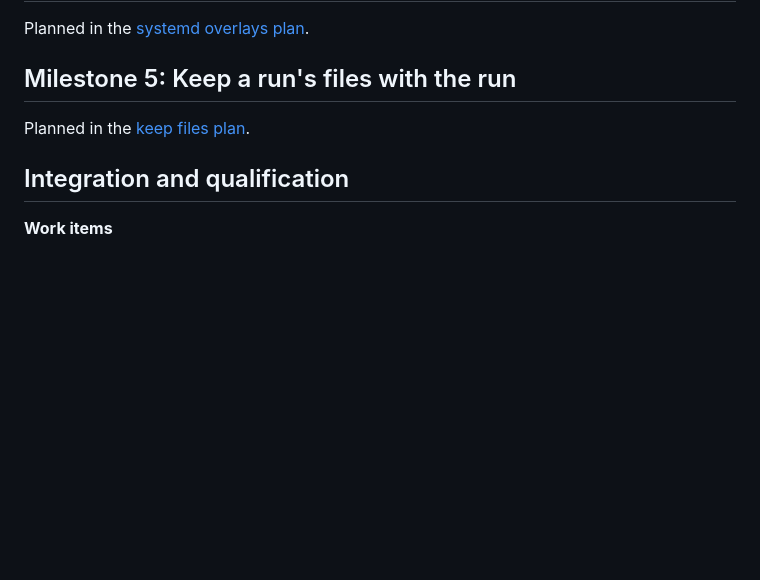
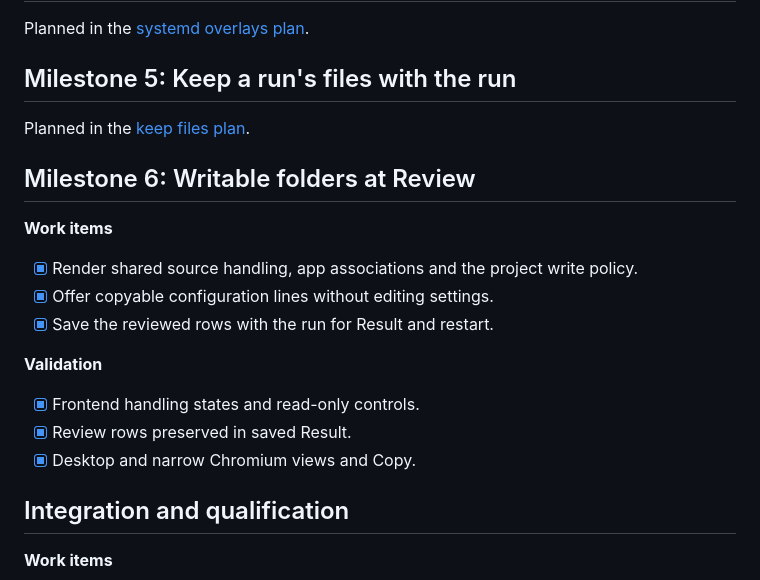
Before and after one commit to Cutuy/doramcap, a Markdown page: console/docs/111026-file-change-report-impl.md, the part around the change. GitHub-like rendering; blank space fills up the shorter version.

Commit message:
Show writable folders before a run (#364)
Co-authored-by: Claude Opus 5.5 <noreply@anthropic.com>

```diff
--- a/console/docs/111026-file-change-report-impl.md
+++ b/console/docs/111026-file-change-report-impl.md
@@ -178,6 +178,20 @@ Planned in the [systemd overlays plan](../../libs/workload-systemd/docs/111326-s
 
 Planned in the [keep files plan](111326-keep-files-with-run-impl.md).
 
+## Milestone 6: Writable folders at Review
+
+**Work items**
+
+- [x] Render shared source handling, app associations and the project write policy.
+- [x] Offer copyable configuration lines without editing settings.
+- [x] Save the reviewed rows with the run for Result and restart.
+
+**Validation**
+
+- [x] Frontend handling states and read-only controls.
+- [x] Review rows preserved in saved Result.
+- [x] Desktop and narrow Chromium views and Copy.
+
 ## Integration and qualification
 
 **Work items**
```
Also changed, not shown: console/docs/111026-file-change-report.md (+11 -0 lines), console/docs/111326-writable-folders-review-desktop.png (added), console/docs/111326-writable-folders-review-narrow.png (added), 9 other files.
